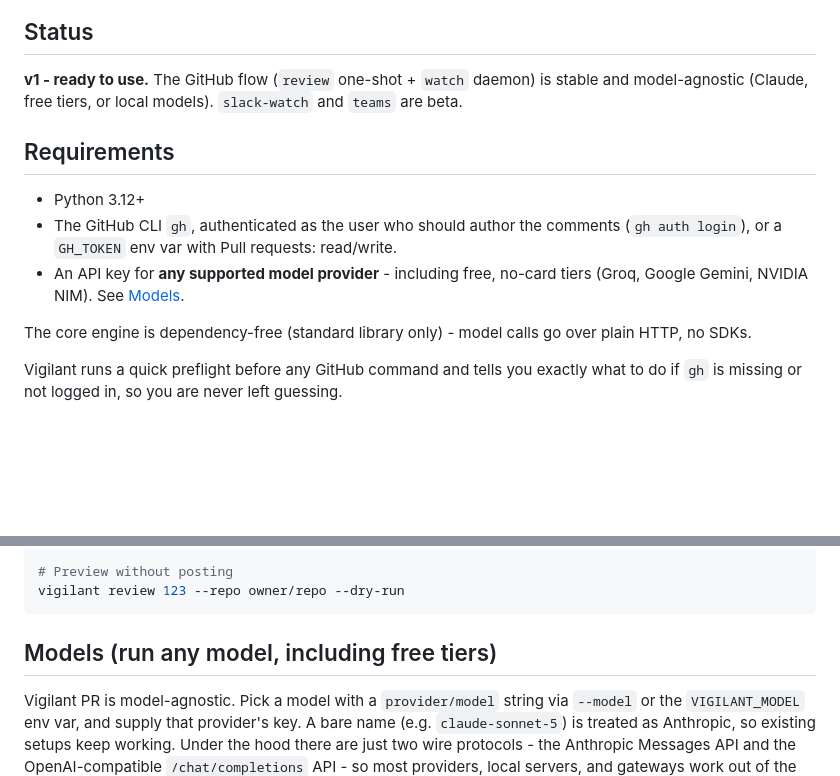
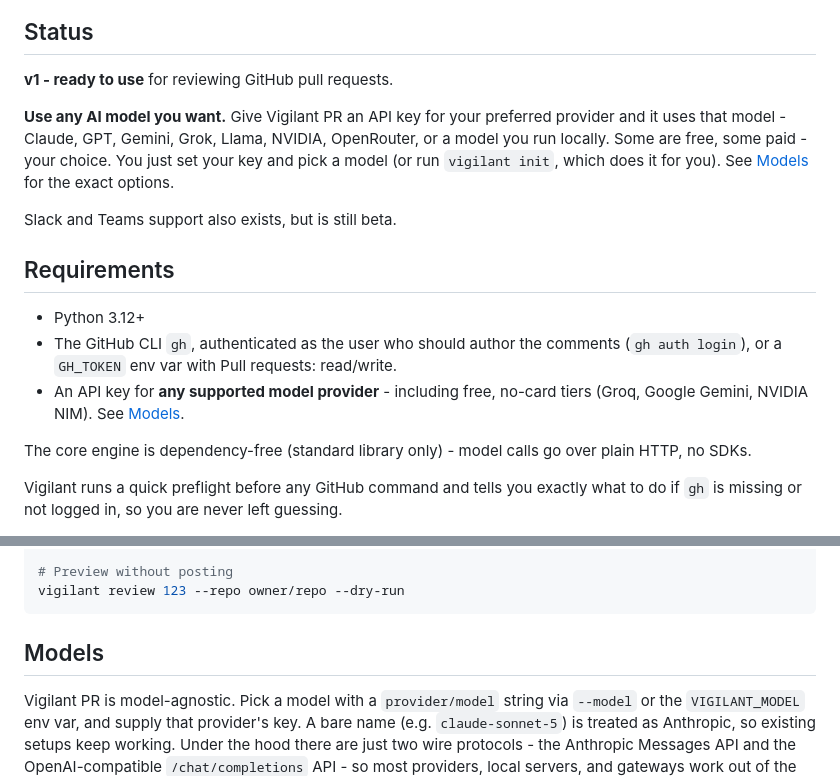
Before and after one commit to tllongdev/vigilant-pr, a Markdown page: README.md, 2 parts joined by grey strips. GitHub-like rendering; blank space fills up the shorter version.

Commit message:
README: de-jargon the Status section
Drop "one-shot", "watch daemon", "model-agnostic", and "free tiers" wording.
State plainly that you bring your own AI key and can use any model (Claude, GPT,
Gemini, Grok, Llama, NVIDIA, OpenRouter, or local), and fix the Models anchor.

````diff
--- a/README.md
+++ b/README.md
@@ -23,9 +23,15 @@ flowchart LR
 
 ## Status
 
-**v1 - ready to use.** The GitHub flow (`review` one-shot + `watch` daemon) is
-stable and model-agnostic (Claude, free tiers, or local models). `slack-watch`
-and `teams` are beta.
+**v1 - ready to use** for reviewing GitHub pull requests.
+
+**Use any AI model you want.** Give Vigilant PR an API key for your preferred
+provider and it uses that model - Claude, GPT, Gemini, Grok, Llama, NVIDIA,
+OpenRouter, or a model you run locally. Some are free, some paid - your choice.
+You just set your key and pick a model (or run `vigilant init`, which does it
+for you). See [Models](#models) for the exact options.
+
+Slack and Teams support also exists, but is still beta.
 
 ## Requirements
 
@@ -118,7 +124,7 @@ vigilant review 123 --repo owner/repo --opus
 vigilant review 123 --repo owner/repo --dry-run
 ```
 
-## Models (run any model, including free tiers)
+## Models
 
 Vigilant PR is model-agnostic. Pick a model with a `provider/model` string via
 `--model` or the `VIGILANT_MODEL` env var, and supply that provider's key. A bare
````
Also changed, not shown: other parts of README.md (+1 -1 lines).
